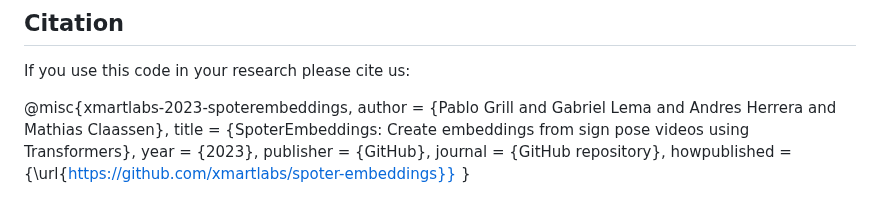
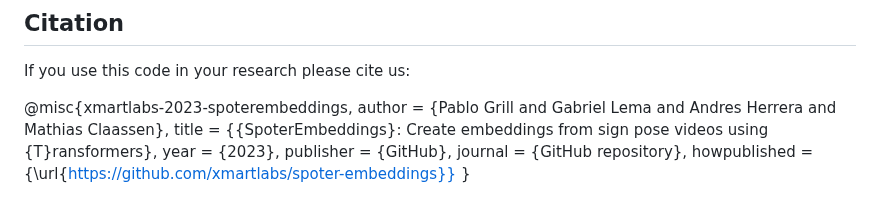
Before and after one commit to xmartlabs/spoter-embeddings, a Markdown page: README.md, the part around the change. Rendered like a GitHub page.

Commit message:
Update Citation
Co-authored-by: Santiago Castro <bryant1410@gmail.com>

```diff
--- a/README.md
+++ b/README.md
@@ -134,7 +134,7 @@ If you use this code in your research please cite us:
 
 @misc{xmartlabs-2023-spoterembeddings,
   author = {Pablo Grill and Gabriel Lema and Andres Herrera and Mathias Claassen},
-  title = {SpoterEmbeddings: Create embeddings from sign pose videos using Transformers},
+  title = {{SpoterEmbeddings}: Create embeddings from sign pose videos using {T}ransformers},
   year = {2023},
   publisher = {GitHub},
   journal = {GitHub repository},
```
